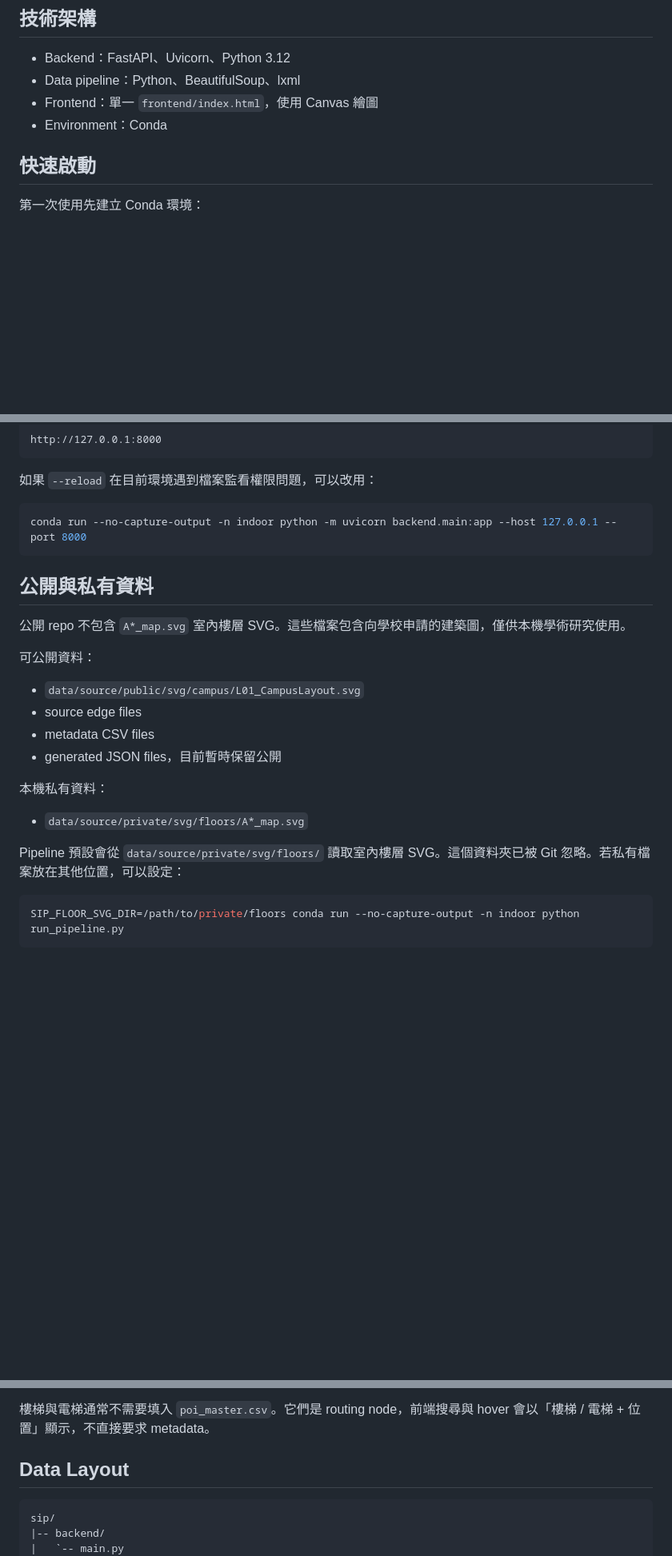
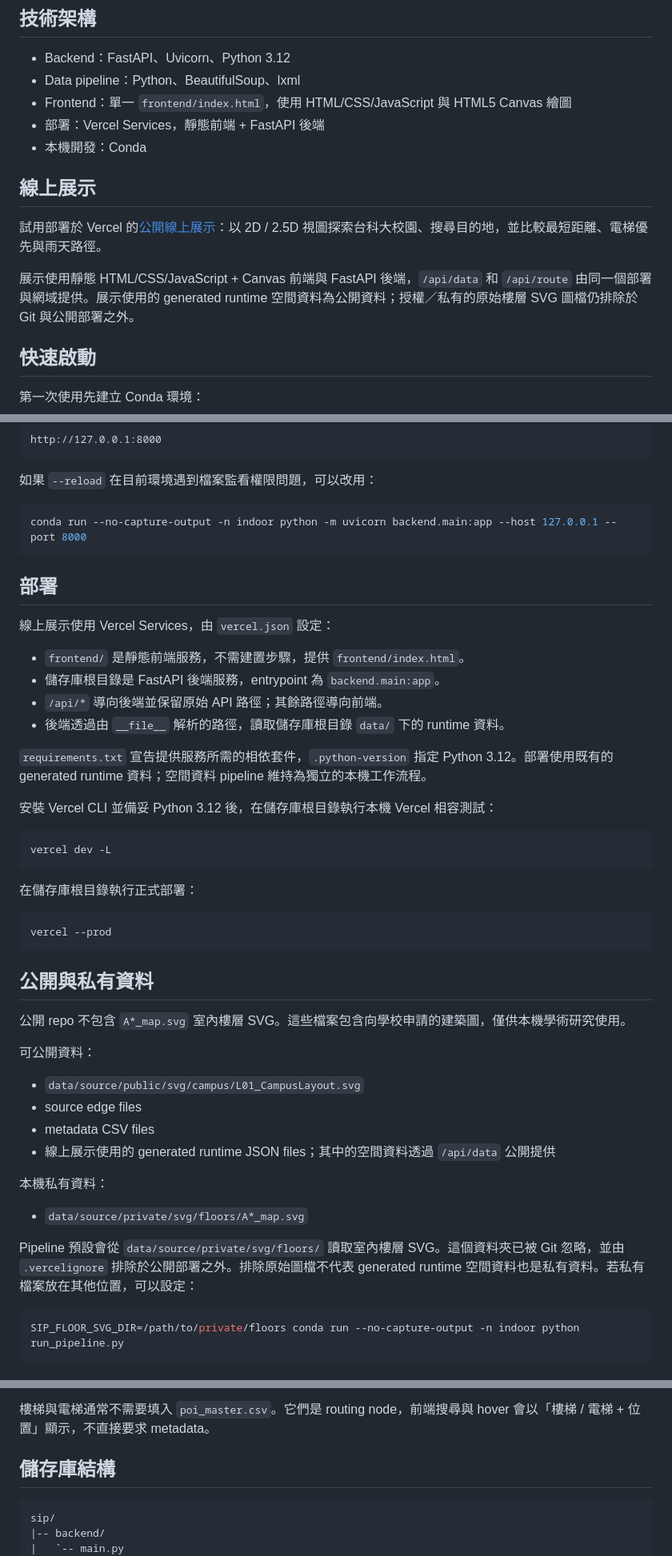
Before and after one commit to chenyuehhsin/sip, a Markdown page: README.zh-TW.md, 3 parts joined by grey strips. Shown at 80% size. GitHub-like rendering; blank space fills up the shorter version.

````diff
--- a/README.zh-TW.md
+++ b/README.zh-TW.md
@@ -28,8 +30,15 @@ SIP 希望透過 2D / 2.5D 視圖、個人化搜尋、POI metadata 與路線偏
 
 - Backend：FastAPI、Uvicorn、Python 3.12
 - Data pipeline：Python、BeautifulSoup、lxml
-- Frontend：單一 `frontend/index.html`，使用 Canvas 繪圖
-- Environment：Conda
+- Frontend：單一 `frontend/index.html`，使用 HTML/CSS/JavaScript 與 HTML5 Canvas 繪圖
+- 部署：Vercel Services，靜態前端 + FastAPI 後端
+- 本機開發：Conda
+
+## 線上展示
+
+試用部署於 Vercel 的[公開線上展示](https://sip-eight-nu.vercel.app)：以 2D / 2.5D 視圖探索台科大校園、搜尋目的地，並比較最短距離、電梯優先與雨天路徑。
+
+展示使用靜態 HTML/CSS/JavaScript + Canvas 前端與 FastAPI 後端，`/api/data` 和 `/api/route` 由同一個部署與網域提供。展示使用的 generated runtime 空間資料為公開資料；授權／私有的原始樓層 SVG 圖檔仍排除於 Git 與公開部署之外。
 
 ## 快速啟動
 
@@ -58,6 +67,29 @@ http://127.0.0.1:8000
 conda run --no-capture-output -n indoor python -m uvicorn backend.main:app --host 127.0.0.1 --port 8000
 ```
 
+## 部署
+
+線上展示使用 Vercel Services，由 `vercel.json` 設定：
+
+- `frontend/` 是靜態前端服務，不需建置步驟，提供 `frontend/index.html`。
+- 儲存庫根目錄是 FastAPI 後端服務，entrypoint 為 `backend.main:app`。
+- `/api/*` 導向後端並保留原始 API 路徑；其餘路徑導向前端。
+- 後端透過由 `__file__` 解析的路徑，讀取儲存庫根目錄 `data/` 下的 runtime 資料。
+
+`requirements.txt` 宣告提供服務所需的相依套件，`.python-version` 指定 Python 3.12。部署使用既有的 generated runtime 資料；空間資料 pipeline 維持為獨立的本機工作流程。
+
+安裝 Vercel CLI 並備妥 Python 3.12 後，在儲存庫根目錄執行本機 Vercel 相容測試：
+
+```bash
+vercel dev -L
+```
+
+在儲存庫根目錄執行正式部署：
+
+```bash
+vercel --prod
+```
+
 ## 公開與私有資料
 
 公開 repo 不包含 `A*_map.svg` 室內樓層 SVG。這些檔案包含向學校申請的建築圖，僅供本機學術研究使用。
@@ -67,13 +99,13 @@ conda run --no-capture-output -n indoor python -m uvicorn backend.main:app --hos
 - `data/source/public/svg/campus/L01_CampusLayout.svg`
 - source edge files
 - metadata CSV files
-- generated JSON files，目前暫時保留公開
+- 線上展示使用的 generated runtime JSON files；其中的空間資料透過 `/api/data` 公開提供
 
 本機私有資料：
 
 - `data/source/private/svg/floors/A*_map.svg`
 
-Pipeline 預設會從 `data/source/private/svg/floors/` 讀取室內樓層 SVG。這個資料夾已被 Git 忽略。若私有檔案放在其他位置，可以設定：
+Pipeline 預設會從 `data/source/private/svg/floors/` 讀取室內樓層 SVG。這個資料夾已被 Git 忽略，並由 `.vercelignore` 排除於公開部署之外。排除原始圖檔不代表 generated runtime 空間資料也是私有資料。若私有檔案放在其他位置，可以設定：
 
 ```bash
 SIP_FLOOR_SVG_DIR=/path/to/private/floors conda run --no-capture-output -n indoor python run_pipeline.py
@@ -218,7 +250,7 @@ Parser 主要讀取 SVG 裡的 `inkscape:label`。請優先維持 ID 穩定，
 
 樓梯與電梯通常不需要填入 `poi_master.csv`。它們是 routing node，前端搜尋與 hover 會以「樓梯 / 電梯 + 位置」顯示，不直接要求 metadata。
 
-## Data Layout
+## 儲存庫結構
 
 ```text
 sip/
````
Also changed, not shown: other parts of README.zh-TW.md (+8 -1 lines), README.md (+39 -5 lines).
